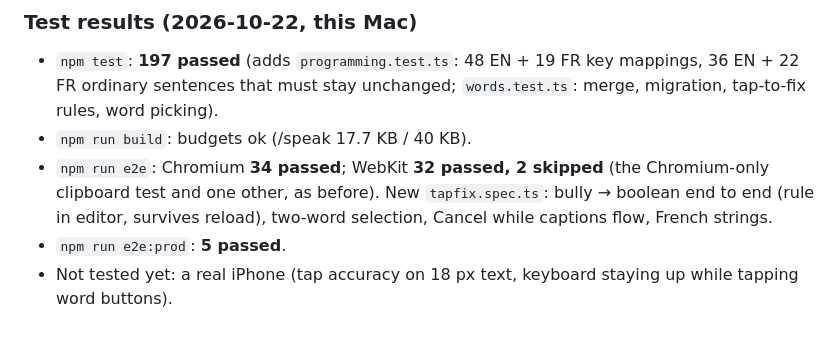
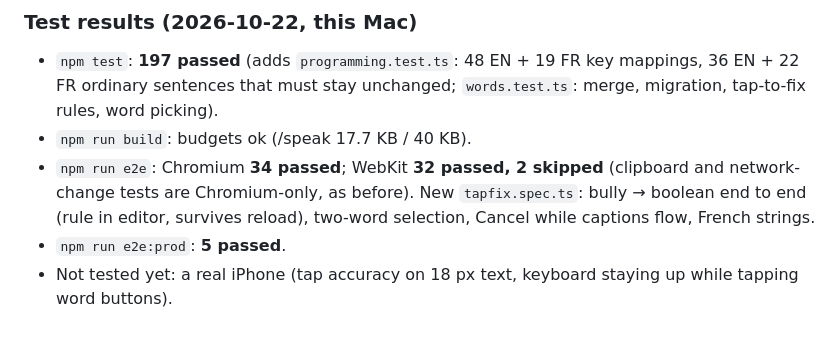
Before and after one commit to gastonche/live-classroom-captions, a Markdown page: NOTES.md, the part around the change. Drawn GitHub-style.

Commit message:
NOTES: name the WebKit-skipped tests
Co-Authored-By: Claude Opus 5.5 <noreply@anthropic.com>

```diff
--- a/NOTES.md
+++ b/NOTES.md
@@ -332,6 +332,6 @@ Real problem: Safari writes "bully" when the teacher says "boolean". Web Speech
 ### Test results (2026-10-22, this Mac)
 - `npm test`: **197 passed** (adds `programming.test.ts`: 48 EN + 19 FR key mappings, 36 EN + 22 FR ordinary sentences that must stay unchanged; `words.test.ts`: merge, migration, tap-to-fix rules, word picking).
 - `npm run build`: budgets ok (/speak 17.7 KB / 40 KB).
-- `npm run e2e`: Chromium **34 passed**; WebKit **32 passed, 2 skipped** (the Chromium-only clipboard test and one other, as before). New `tapfix.spec.ts`: bully → boolean end to end (rule in editor, survives reload), two-word selection, Cancel while captions flow, French strings.
+- `npm run e2e`: Chromium **34 passed**; WebKit **32 passed, 2 skipped** (clipboard and network-change tests are Chromium-only, as before). New `tapfix.spec.ts`: bully → boolean end to end (rule in editor, survives reload), two-word selection, Cancel while captions flow, French strings.
 - `npm run e2e:prod`: **5 passed**.
 - Not tested yet: a real iPhone (tap accuracy on 18 px text, keyboard staying up while tapping word buttons).
```
